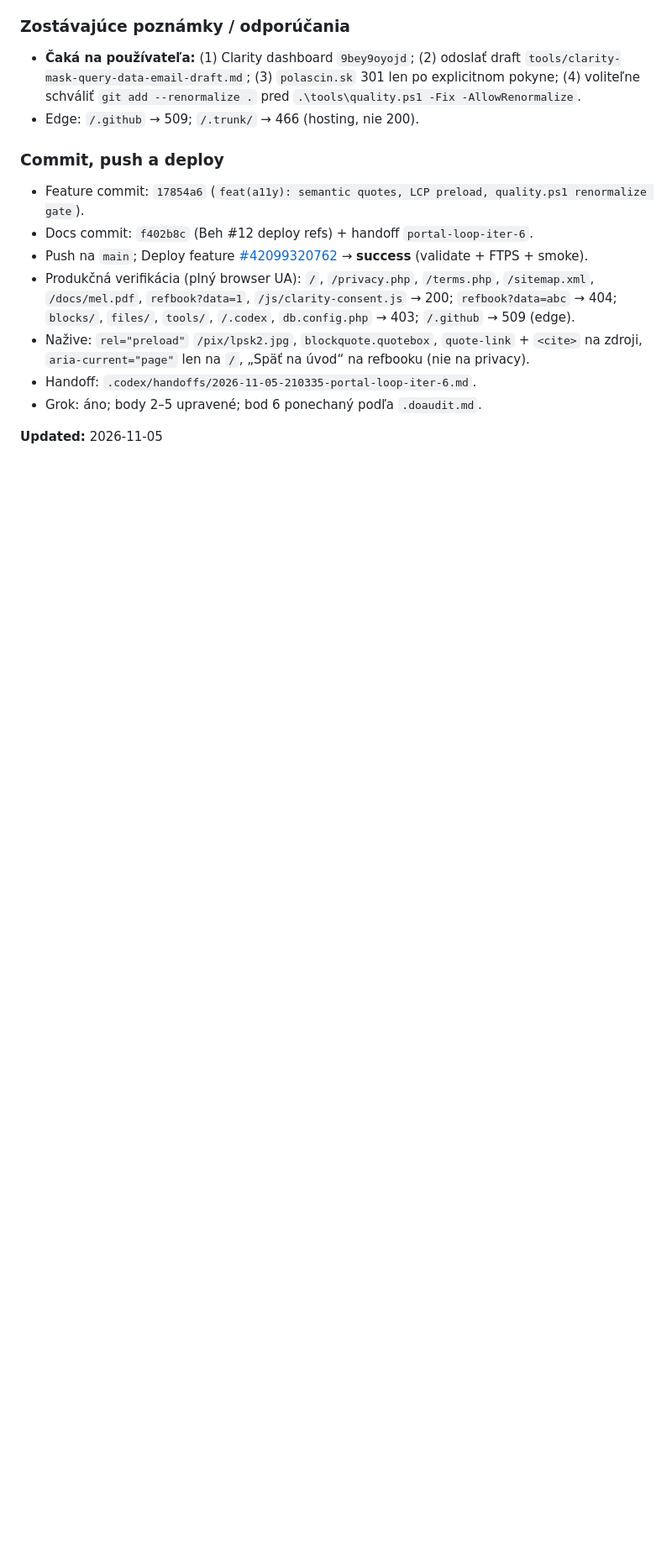
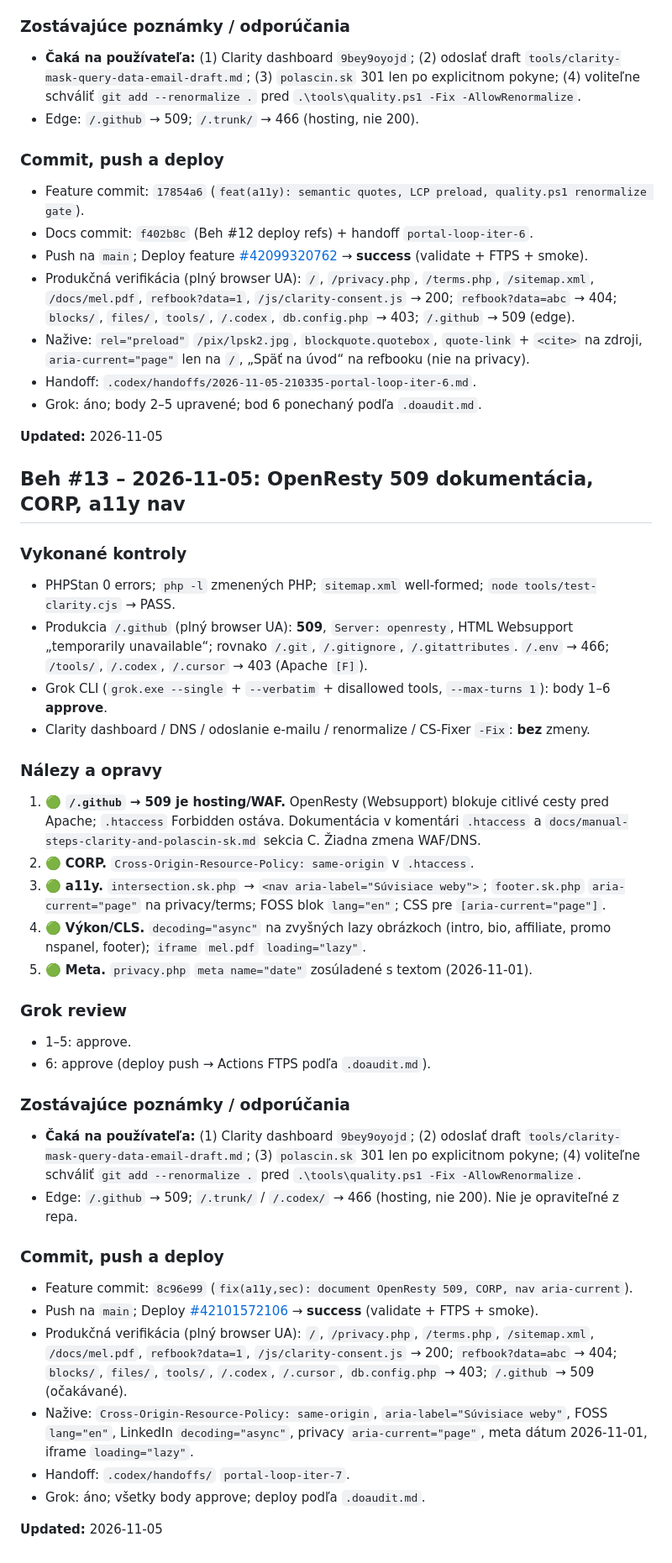
Before and after one commit to polascin/sk.polascin.net, a Markdown page: .audit.md, the part around the change. Shown at 84% size. GitHub-like rendering; blank space fills up the shorter version.

Commit message:
docs(audit): record Beh #13 OpenResty 509, CORP, a11y deploy
Co-authored-by: Cursor <cursoragent@cursor.com>

```diff
--- a/.audit.md
+++ b/.audit.md
@@ -714,3 +714,42 @@ Miestny nástroj prenáša iba výslovne vybrané súbory, odmietne súbežnú z
 - Grok: áno; body 2–5 upravené; bod 6 ponechaný podľa `.doaudit.md`.
 
 **Updated:** 2026-11-05
+
+
+## Beh #13 – 2026-11-05: OpenResty 509 dokumentácia, CORP, a11y nav
+
+### Vykonané kontroly
+
+- PHPStan 0 errors; `php -l` zmenených PHP; `sitemap.xml` well-formed; `node tools/test-clarity.cjs` → PASS.
+- Produkcia `/.github` (plný browser UA): **509**, `Server: openresty`, HTML Websupport „temporarily unavailable“; rovnako `/.git`, `/.gitignore`, `/.gitattributes`. `/.env` → 466; `/tools/`, `/.codex`, `/.cursor` → 403 (Apache `[F]`).
+- Grok CLI (`grok.exe --single` + `--verbatim` + disallowed tools, `--max-turns 1`): body 1–6 **approve**.
+- Clarity dashboard / DNS / odoslanie e-mailu / renormalize / CS-Fixer `-Fix`: **bez** zmeny.
+
+### Nálezy a opravy
+
+1. 🟢 **`/.github` → 509 je hosting/WAF.** OpenResty (Websupport) blokuje citlivé cesty pred Apache; `.htaccess` Forbidden ostáva. Dokumentácia v komentári `.htaccess` a `docs/manual-steps-clarity-and-polascin-sk.md` sekcia C. Žiadna zmena WAF/DNS.
+2. 🟢 **CORP.** `Cross-Origin-Resource-Policy: same-origin` v `.htaccess`.
+3. 🟢 **a11y.** `intersection.sk.php` → `<nav aria-label="Súvisiace weby">`; `footer.sk.php` `aria-current="page"` na privacy/terms; FOSS blok `lang="en"`; CSS pre `[aria-current="page"]`.
+4. 🟢 **Výkon/CLS.** `decoding="async"` na zvyšných lazy obrázkoch (intro, bio, affiliate, promo nspanel, footer); `iframe` `mel.pdf` `loading="lazy"`.
+5. 🟢 **Meta.** `privacy.php` `meta name="date"` zosúladené s textom (2026-11-01).
+
+### Grok review
+
+- 1–5: approve.
+- 6: approve (deploy push → Actions FTPS podľa `.doaudit.md`).
+
+### Zostávajúce poznámky / odporúčania
+
+- **Čaká na používateľa:** (1) Clarity dashboard `9bey9oyojd`; (2) odoslať draft `tools/clarity-mask-query-data-email-draft.md`; (3) `polascin.sk` 301 len po explicitnom pokyne; (4) voliteľne schváliť `git add --renormalize .` pred `.\tools\quality.ps1 -Fix -AllowRenormalize`.
+- Edge: `/.github` → 509; `/.trunk/` / `/.codex/` → 466 (hosting, nie 200). Nie je opraviteľné z repa.
+
+### Commit, push a deploy
+
+- Feature commit: `8c96e99` (`fix(a11y,sec): document OpenResty 509, CORP, nav aria-current`).
+- Push na `main`; Deploy [\#42101572106](https://github.com/polascin/sk.polascin.net/actions/runs/42101572106) → **success** (validate + FTPS + smoke).
+- Produkčná verifikácia (plný browser UA): `/`, `/privacy.php`, `/terms.php`, `/sitemap.xml`, `/docs/mel.pdf`, `refbook?data=1`, `/js/clarity-consent.js` → 200; `refbook?data=abc` → 404; `blocks/`, `files/`, `tools/`, `/.codex`, `/.cursor`, `db.config.php` → 403; `/.github` → 509 (očakávané).
+- Nažive: `Cross-Origin-Resource-Policy: same-origin`, `aria-label="Súvisiace weby"`, FOSS `lang="en"`, LinkedIn `decoding="async"`, privacy `aria-current="page"`, meta dátum 2026-11-01, iframe `loading="lazy"`.
+- Handoff: `.codex/handoffs/` `portal-loop-iter-7`.
+- Grok: áno; všetky body approve; deploy podľa `.doaudit.md`.
+
+**Updated:** 2026-11-05
```
